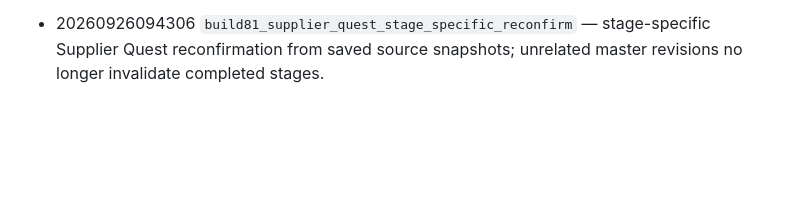
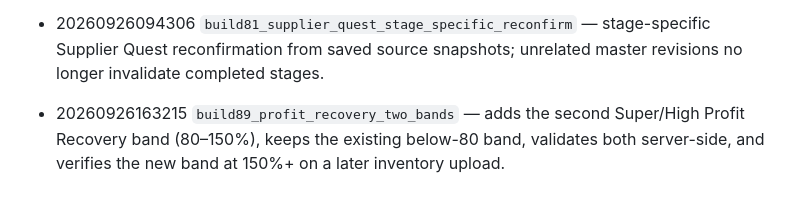
Before and after one commit to byttaraai/ms-purchasing-live, a Markdown page: supabase/MIGRATION_HISTORY.md, the part around the change. GitHub-like rendering; blank space fills up the shorter version.

Commit message:
Build 89: update Profit Recovery regression contracts

```diff
--- a/supabase/MIGRATION_HISTORY.md
+++ b/supabase/MIGRATION_HISTORY.md
@@ -58,3 +58,5 @@ This manifest mirrors the migration history reported by the live project on 2026
 - 20260926005528 `build80_supplier_quest_legacy_reconfirm` — server-side defense-in-depth: legacy Supplier Quest stages without a saved master revision must be reconfirmed before Finish.
 
 - 20260926094306 `build81_supplier_quest_stage_specific_reconfirm` — stage-specific Supplier Quest reconfirmation from saved source snapshots; unrelated master revisions no longer invalidate completed stages.
+
+- 20260926163215 `build89_profit_recovery_two_bands` — adds the second Super/High Profit Recovery band (80–150%), keeps the existing below-80 band, validates both server-side, and verifies the new band at 150%+ on a later inventory upload.
```
